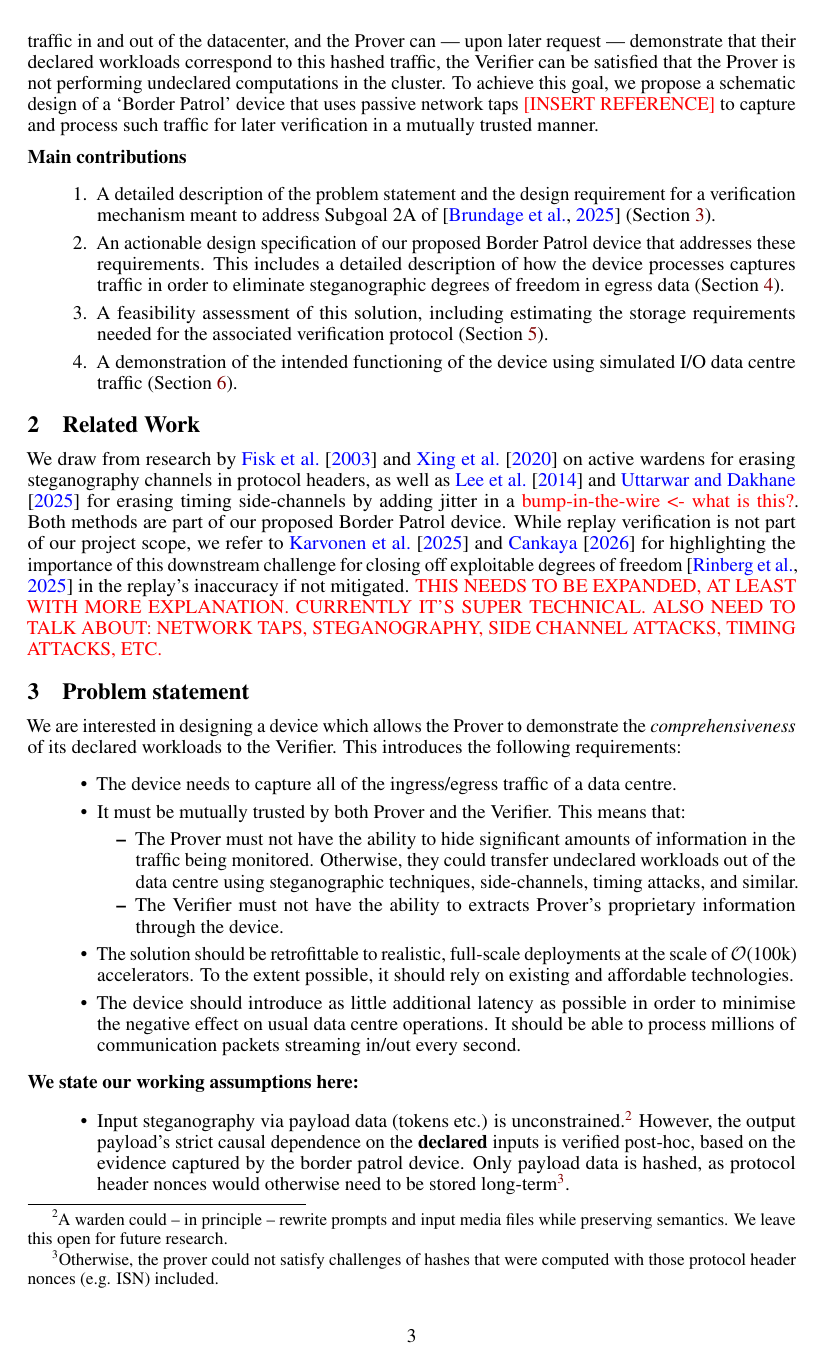
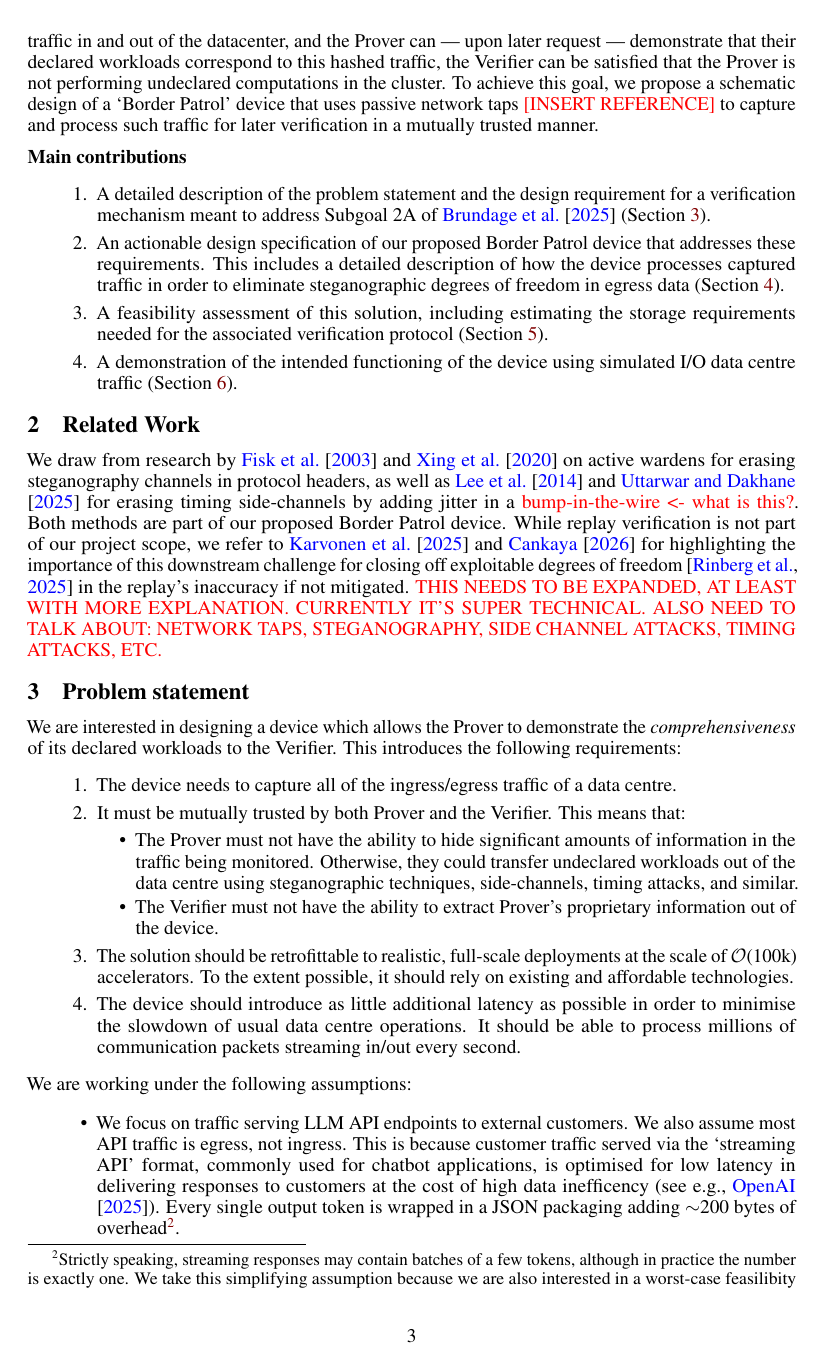
Before and after one commit to kryjak/techgov, a LaTeX paper (main.tex): page 3 of 16. The pictures show the PDF file main.pdf that the author committed with the source.

Commit message:
Wed 25/02 - JK

```diff
--- a/main.tex
+++ b/main.tex
@@ -200,8 +200,8 @@ Most solutions for verifying compliance and comprehensiveness proposed so far fo
 
 \textbf{Main contributions}
 \begin{enumerate}
-	\item A detailed description of the problem statement and the design requirement for a verification mechanism meant to address Subgoal 2A of~\citep{rand_verification} (\cref{sec:problem}).
-	\item An actionable design specification of our proposed Border Patrol device that addresses these requirements. This includes a detailed description of how the device processes captures traffic in order to eliminate steganographic degrees of freedom in egress data (\cref{methods}).
+	\item A detailed description of the problem statement and the design requirement for a verification mechanism meant to address Subgoal 2A of~\citet{rand_verification} (\cref{sec:problem}).
+	\item An actionable design specification of our proposed Border Patrol device that addresses these requirements. This includes a detailed description of how the device processes captured traffic in order to eliminate steganographic degrees of freedom in egress data (\cref{methods}).
 	\item A feasibility assessment of this solution, including estimating the storage requirements needed for the associated verification protocol (\cref{precedents}).
 	\item A demonstration of the intended functioning of the device using simulated I/O data centre traffic (\cref{results}).
 \end{enumerate}
@@ -212,21 +212,20 @@ We draw from research by~\citet{fisk_active_warden} and~\citet{xing_netwarden} o
 
 \section{Problem statement}\label{sec:problem}
 We are interested in designing a device which allows the Prover to demonstrate the \textit{comprehensiveness} of its declared workloads to the Verifier. This introduces the following requirements:
-\begin{itemize}
+\begin{enumerate}
 	\item The device needs to capture all of the ingress/egress traffic of a data centre.
 	\item It must be mutually trusted by both Prover and the Verifier. This means that:
 	\begin{itemize}
 		\item The Prover must not have the ability to hide significant amounts of information in the traffic being monitored. Otherwise, they could transfer undeclared workloads out of the data centre using steganographic techniques, side-channels, timing attacks, and similar.
-		\item The Verifier must not have the ability to extracts Prover's proprietary information through the device.
+		\item The Verifier must not have the ability to extract Prover's proprietary information out of the device.
 	\end{itemize}
 	\item The solution should be retrofittable to realistic, full-scale deployments at the scale of $\mathcal{O}$(100k) accelerators. To the extent possible, it should rely on existing and affordable technologies.
-	\item The device should introduce as little additional latency as possible in order to minimise the negative effect on usual data centre operations. It should be able to process millions of communication packets streaming in/out every second.
-\end{itemize}
+	\item The device should introduce as little additional latency as possible in order to minimise the slowdown of usual data centre operations. It should be able to process millions of communication packets streaming in/out every second.
+\end{enumerate}
 
-\textbf{We state our working assumptions here:}
+We are working under the following assumptions:
 
 \begin{itemize}
 	\item
-	Input steganography via payload data (tokens etc.) is unconstrained.\footnote{A warden could -- in principle -- rewrite prompts and input media files while preserving semantics. We leave
-		this open for future research.} However, the output payload's strict causal dependence on the \textbf{declared} inputs is verified post-hoc, based on the evidence captured by the border patrol device. Only payload data is hashed, as protocol header nonces would otherwise need to be stored long-term\footnote{Otherwise, the prover could not satisfy challenges of hashes that were computed with those protocol header nonces (e.g. ISN) included.}.
+	We focus on traffic serving LLM API endpoints to external customers. We also assume most API traffic is egress, not ingress. This is because customer traffic served via the `streaming API' format, commonly used for chatbot applications, is optimised for low latency in delivering responses to customers at the cost of high data inefficency (see e.g.,~\citet{openai_chat_completions_streaming}). Every single output token is wrapped in a JSON packaging adding $\sim$200 bytes of overhead\footnote{Strictly speaking, streaming responses may contain batches of a few tokens, although in practice the number is exactly one. We take this simplifying assumption because we are also interested in a worst-case feasilibity assessment of the Border Patrol solution. With only 1 token per streaming response, the amount of data produced represents an upper bound for the storage requirements of our method.}.
 	\item
```
Also changed, not shown: main.bib (+6 -4 lines), main.pdf, main.tex (9 more changed lines).
